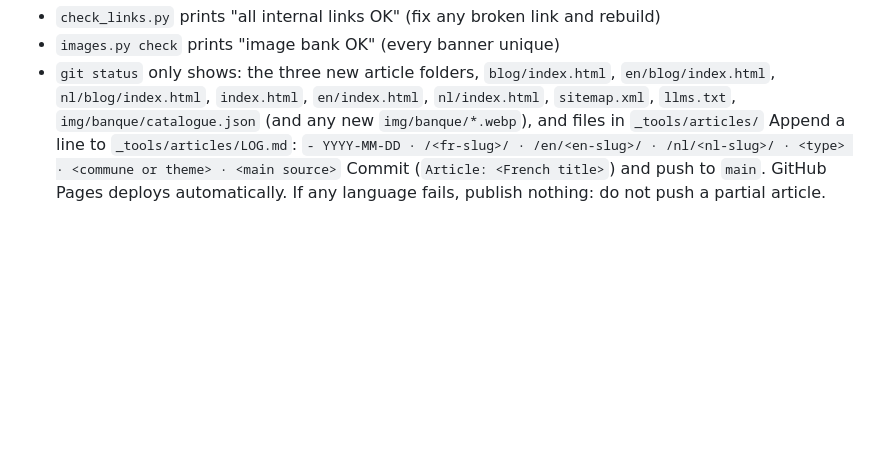
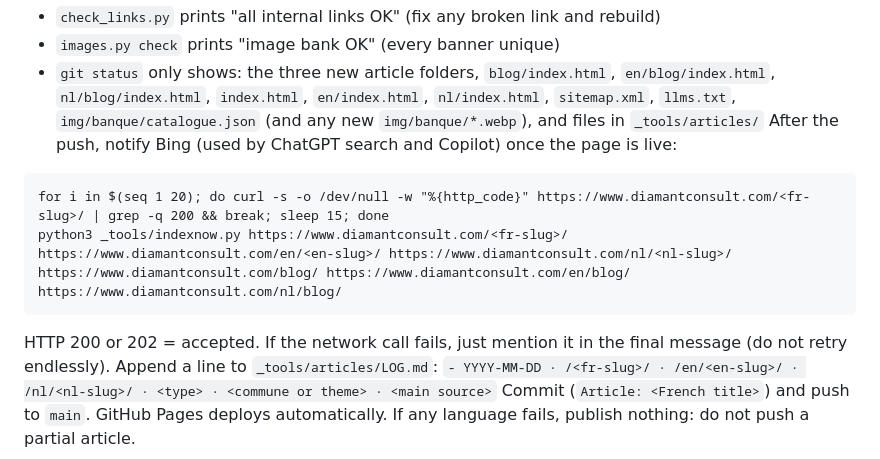
Before and after one commit to nicolae255/diamant-consult, a Markdown page: _tools/ARTICLE_GUIDE.md, the part around the change. GitHub-like rendering; blank space fills up the shorter version.

Commit message:
Article guide: IndexNow ping after publish
Co-Authored-By: Claude Opus 5.5 <noreply@anthropic.com>

````diff
--- a/_tools/ARTICLE_GUIDE.md
+++ b/_tools/ARTICLE_GUIDE.md
@@ -132,6 +132,12 @@ Then check:
 - `images.py check` prints "image bank OK" (every banner unique)
 - `git status` only shows: the three new article folders, `blog/index.html`, `en/blog/index.html`,
   `nl/blog/index.html`, `index.html`, `en/index.html`, `nl/index.html`, `sitemap.xml`, `llms.txt`, `img/banque/catalogue.json` (and any new `img/banque/*.webp`), and files in `_tools/articles/`
+After the push, notify Bing (used by ChatGPT search and Copilot) once the page is live:
+```
+for i in $(seq 1 20); do curl -s -o /dev/null -w "%{http_code}" https://www.diamantconsult.com/<fr-slug>/ | grep -q 200 && break; sleep 15; done
+python3 _tools/indexnow.py https://www.diamantconsult.com/<fr-slug>/ https://www.diamantconsult.com/en/<en-slug>/ https://www.diamantconsult.com/nl/<nl-slug>/ https://www.diamantconsult.com/blog/ https://www.diamantconsult.com/en/blog/ https://www.diamantconsult.com/nl/blog/
+```
+HTTP 200 or 202 = accepted. If the network call fails, just mention it in the final message (do not retry endlessly).
 Append a line to `_tools/articles/LOG.md`:
 `- YYYY-MM-DD · /<fr-slug>/ · /en/<en-slug>/ · /nl/<nl-slug>/ · <type> · <commune or theme> · <main source>`
 Commit (`Article: <French title>`) and push to `main`. GitHub Pages deploys automatically.
````
